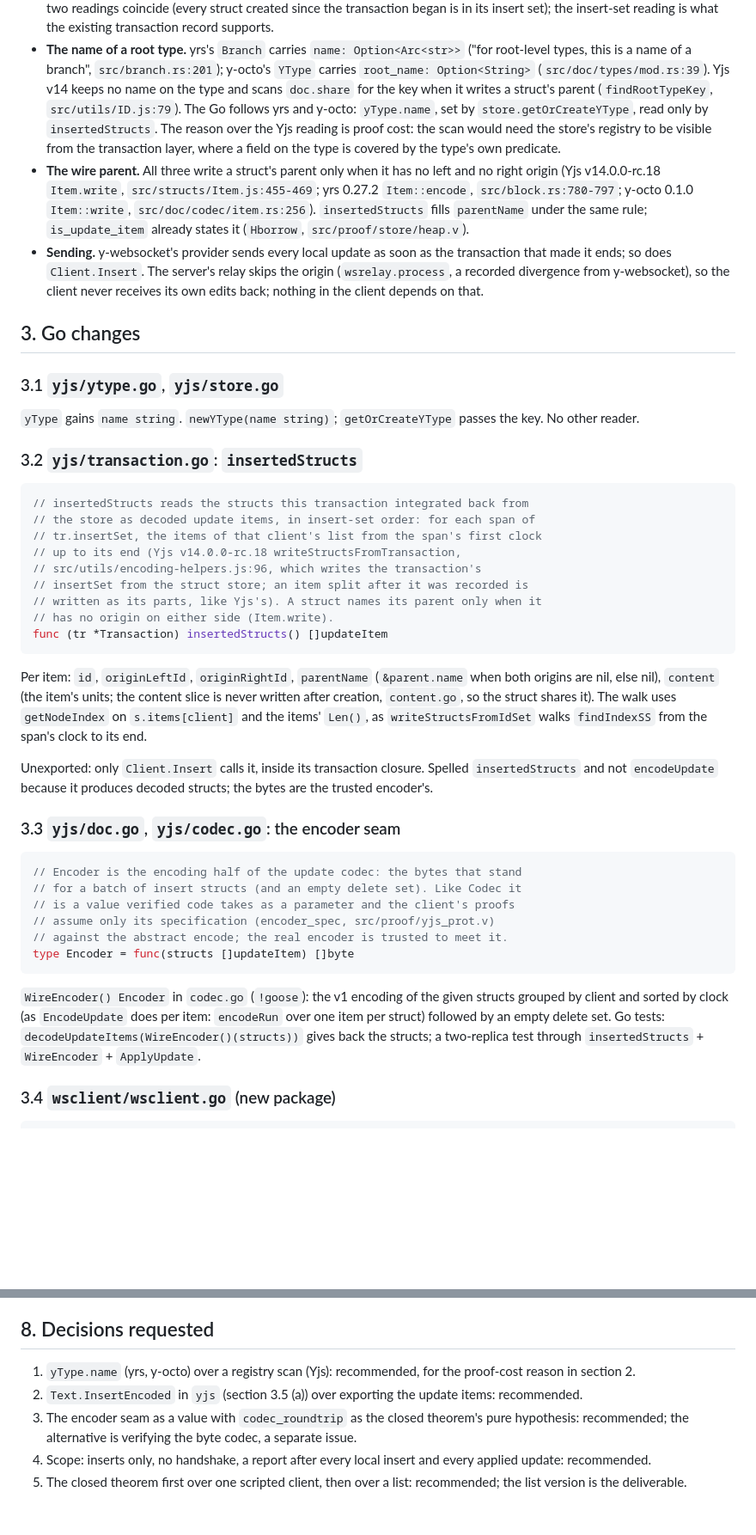
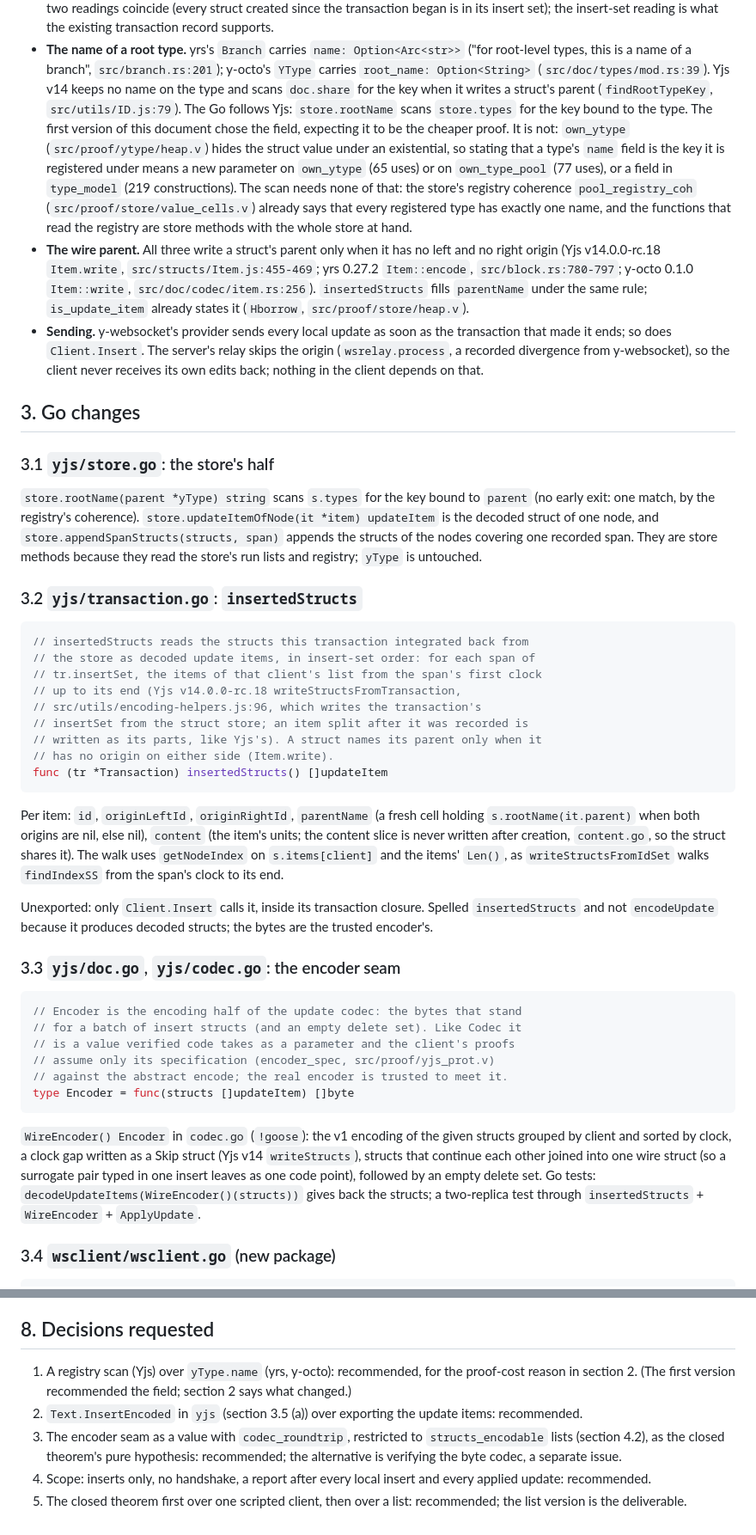
Before and after one commit to iasakura/cert-yjs, a Markdown page: docs/plan-issue-131-client.md, 2 parts joined by grey strips. Shown at 86% size. Rendered like a GitHub page; blank space fills up the shorter version.

````diff
--- a/docs/plan-issue-131-client.md
+++ b/docs/plan-issue-131-client.md
@@ -108,11 +109,17 @@ Out of scope, recorded with what the design does about them:
   y-octo's `YType` carries `root_name: Option<String>`
   (`src/doc/types/mod.rs:39`). Yjs v14 keeps no name on the type and scans
   `doc.share` for the key when it writes a struct's parent
-  (`findRootTypeKey`, `src/utils/ID.js:79`). The Go follows yrs and y-octo:
-  `yType.name`, set by `store.getOrCreateYType`, read only by
-  `insertedStructs`. The reason over the Yjs reading is proof cost: the
-  scan would need the store's registry to be visible from the transaction
-  layer, where a field on the type is covered by the type's own predicate.
+  (`findRootTypeKey`, `src/utils/ID.js:79`). The Go follows Yjs:
+  `store.rootName` scans `store.types` for the key bound to the type. The
+  first version of this document chose the field, expecting it to be the
+  cheaper proof. It is not: `own_ytype` (`src/proof/ytype/heap.v`) hides the
+  struct value under an existential, so stating that a type's `name` field
+  is the key it is registered under means a new parameter on `own_ytype`
+  (65 uses) or on `own_type_pool` (77 uses), or a field in `type_model`
+  (219 constructions). The scan needs none of that: the store's registry
+  coherence `pool_registry_coh` (`src/proof/store/value_cells.v`) already
+  says that every registered type has exactly one name, and the functions
+  that read the registry are store methods with the whole store at hand.
 - **The wire parent.** All three write a struct's parent only when it has
   no left and no right origin (Yjs v14.0.0-rc.18 `Item.write`,
   `src/structs/Item.js:455-469`; yrs 0.27.2 `Item::encode`,
@@ -128,10 +135,14 @@ Out of scope, recorded with what the design does about them:
 
 ## 3. Go changes
 
-### 3.1 `yjs/ytype.go`, `yjs/store.go`
+### 3.1 `yjs/store.go`: the store's half
 
-`yType` gains `name string`. `newYType(name string)`; `getOrCreateYType`
-passes the key. No other reader.
+`store.rootName(parent *yType) string` scans `s.types` for the key bound to
+`parent` (no early exit: one match, by the registry's coherence).
+`store.updateItemOfNode(it *item) updateItem` is the decoded struct of one
+node, and `store.appendSpanStructs(structs, span)` appends the structs of
+the nodes covering one recorded span. They are store methods because they
+read the store's run lists and registry; `yType` is untouched.
 
 ### 3.2 `yjs/transaction.go`: `insertedStructs`
 
@@ -147,8 +158,8 @@ passes the key. No other reader.
 func (tr *Transaction) insertedStructs() []updateItem
 ```
 
-Per item: `id`, `originLeftId`, `originRightId`, `parentName` (`&parent.name`
-when both origins are nil, else nil), `content` (the item's units; the
+Per item: `id`, `originLeftId`, `originRightId`, `parentName` (a fresh cell
+holding `s.rootName(it.parent)` when both origins are nil, else nil), `content` (the item's units; the
 content slice is never written after creation, `content.go`, so the struct
 shares it). The walk uses `getNodeIndex` on `s.items[client]` and the items'
 `Len()`, as `writeStructsFromIdSet` walks `findIndexSS` from the span's
@@ -170,9 +181,10 @@ type Encoder = func(structs []updateItem) []byte
 ```
 
 `WireEncoder() Encoder` in `codec.go` (`!goose`): the v1 encoding of the
-given structs grouped by client and sorted by clock (as `EncodeUpdate` does
-per item: `encodeRun` over one item per struct) followed by an empty delete
-set. Go tests: `decodeUpdateItems(WireEncoder()(structs))` gives back the
+given structs grouped by client and sorted by clock, a clock gap written as
+a Skip struct (Yjs v14 `writeStructs`), structs that continue each other
+joined into one wire struct (so a surrogate pair typed in one insert leaves
+as one code point), followed by an empty delete set. Go tests: `decodeUpdateItems(WireEncoder()(structs))` gives back the
 structs; a two-replica test through `insertedStructs` + `WireEncoder` +
 `ApplyUpdate`.
 
@@ -464,12 +508,14 @@ PR reports.
 
 ## 8. Decisions requested
 
-1. `yType.name` (yrs, y-octo) over a registry scan (Yjs): recommended, for
-   the proof-cost reason in section 2.
+1. A registry scan (Yjs) over `yType.name` (yrs, y-octo): recommended, for
+   the proof-cost reason in section 2. (The first version recommended the
+   field; section 2 says what changed.)
 2. `Text.InsertEncoded` in `yjs` (section 3.5 (a)) over exporting the update
    items: recommended.
-3. The encoder seam as a value with `codec_roundtrip` as the closed
-   theorem's pure hypothesis: recommended; the alternative is verifying the
+3. The encoder seam as a value with `codec_roundtrip`, restricted to
+   `structs_encodable` lists (section 4.2), as the closed theorem's pure
+   hypothesis: recommended; the alternative is verifying the
    byte codec, a separate issue.
 4. Scope: inserts only, no handshake, a report after every local insert and
    every applied update: recommended.
````
Also changed, not shown: other parts of docs/plan-issue-131-client.md (+46 -13 lines).
